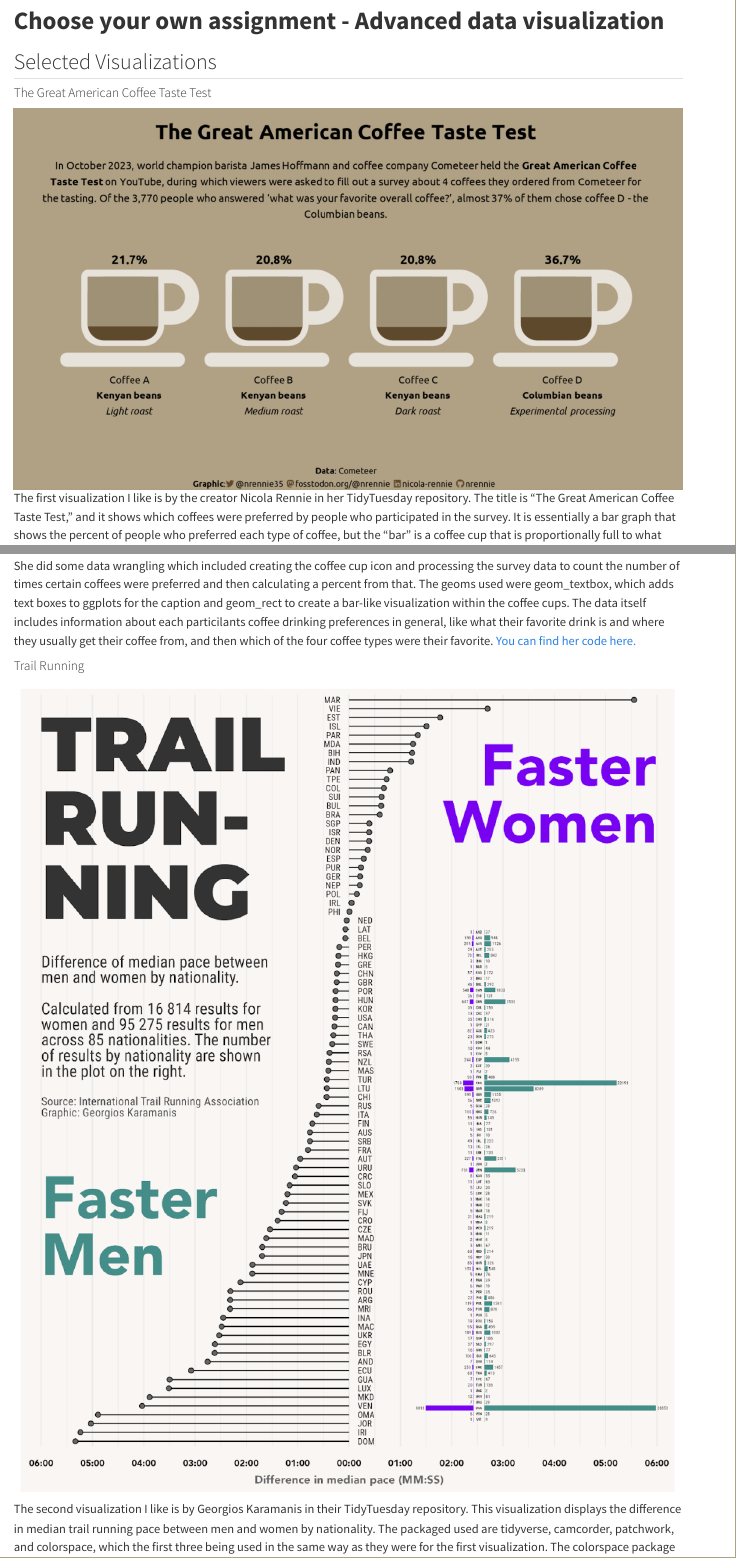
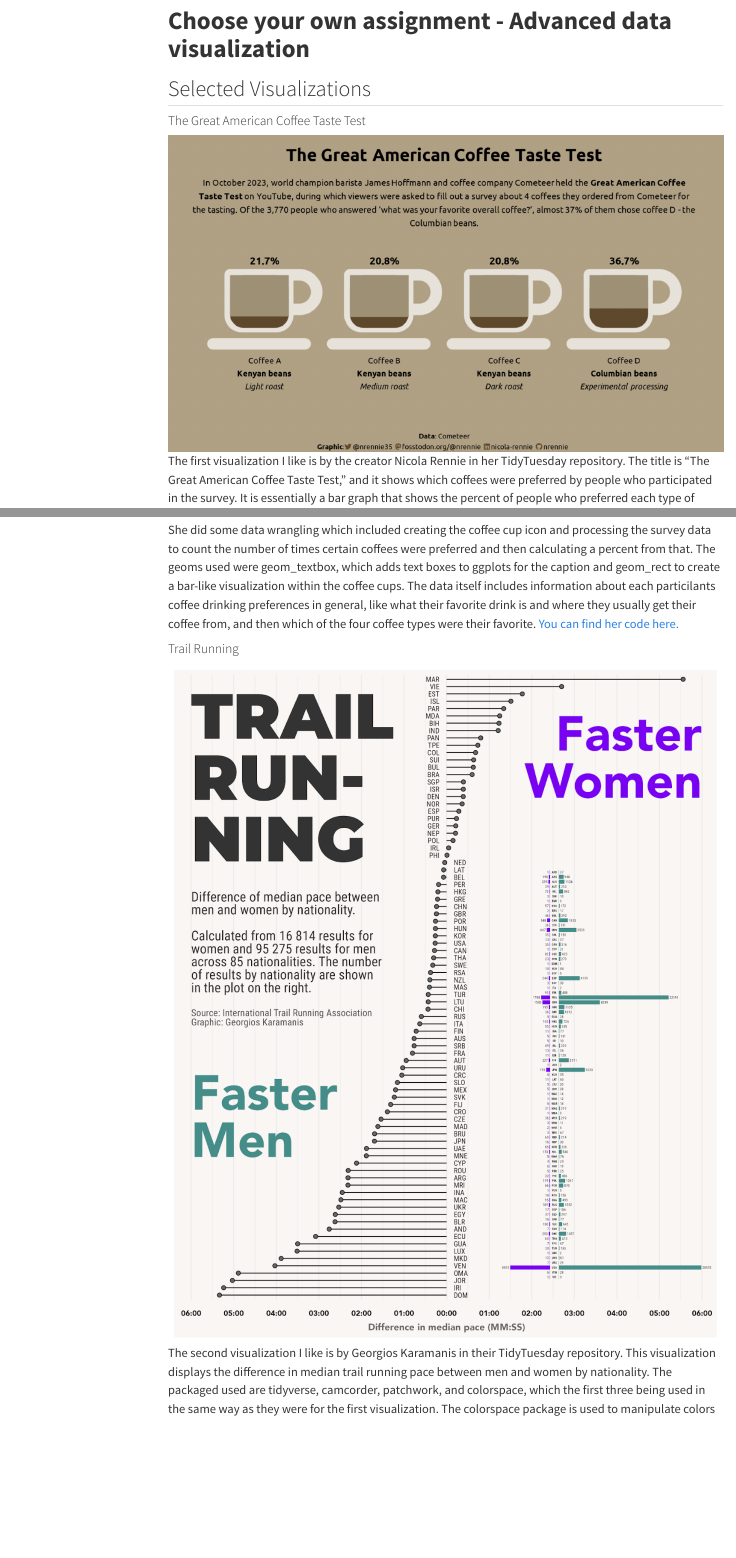
Before and after one commit to mayakbernstein/ENVS193DS-Data.Visualization, a Quarto document (CYOP-DataVisualization.qmd): the page in a window 1100 px wide, from 130 px down, and a second part further down, joined at a grey line. Rendered offline with R 4.5, knitr and Pandoc in place of Quarto, with nearby package versions; code that draws random numbers runs with fixed seeds of ours; menus at the side of the page are left out; long lines of code are wrapped; a web font asked for in the figures is replaced by an installed one.

Commit message:
adding toc

```diff
--- a/CYOP-DataVisualization.qmd
+++ b/CYOP-DataVisualization.qmd
@@ -1,14 +1,13 @@
 ---
 title: "Advanced Data Visualization"
 author: "Maya Bernstein"
-date: "June 5, 2024"
-format: html
-html:
+date: "June 5 2024"
+format:
+  html:
     toc: true # includes a table of contents in rendered html format
-    toc-depth: 3 # specify the depth of the table of contents
 execute: # for all code chunks
-    warning: FALSE # do not display warnings
-    message: FALSE # do not display messages
+    warning: false # do not display warnings
+    message: false # do not display messages
 ---
 
 # **Choose your own assignment - Advanced data visualization**
```
Also changed, not shown: CYOP-DataVisualization.html.
